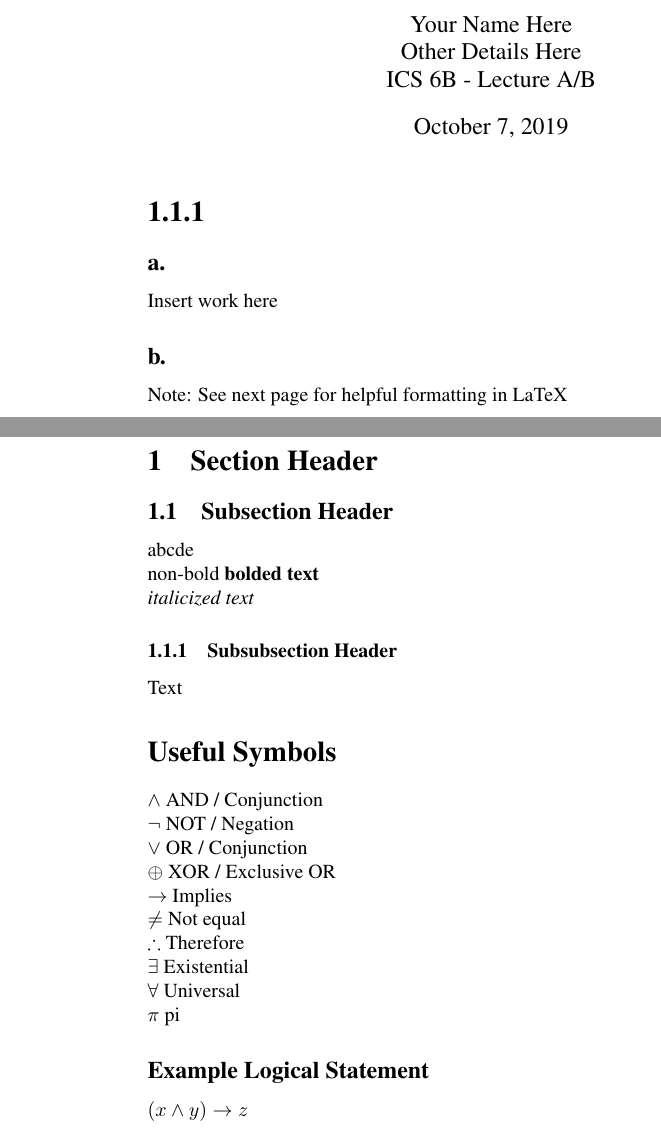
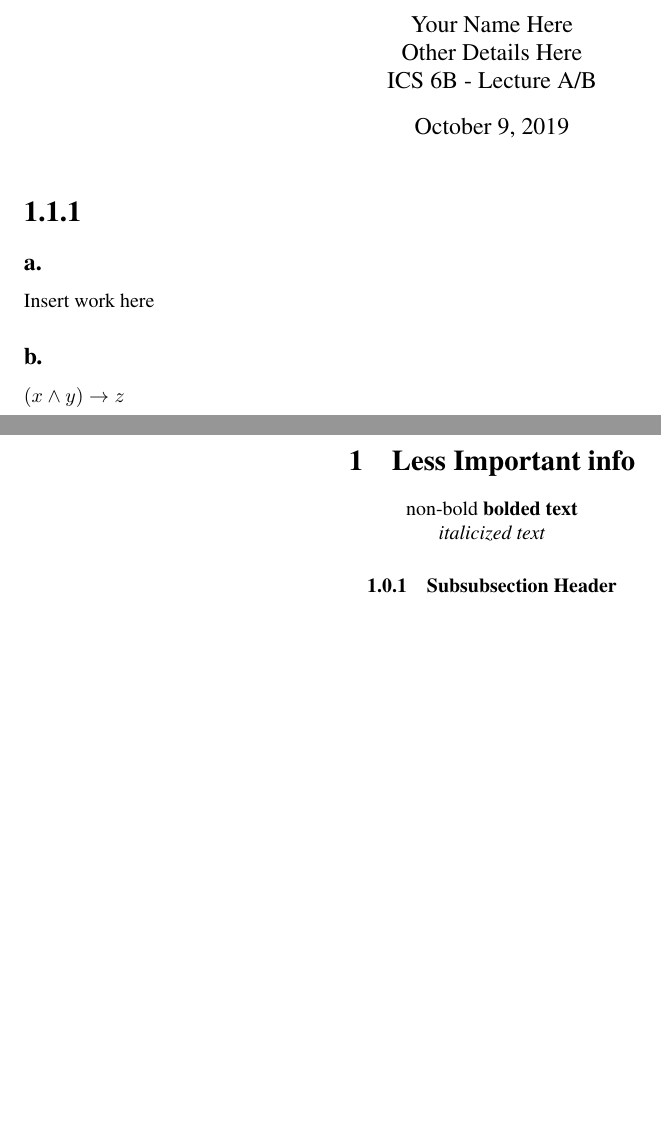
Before and after one commit to minhduccao/ics6b-latex-templates, a LaTeX document (learningBasics.tex): two parts of pages 1 and 2 of 2, joined at a grey line, cut so that both start at the same text. Compiled offline with pdfLaTeX.

Commit message:
Simplified tutorial and added more explanations

```diff
--- a/learningBasics.tex
+++ b/learningBasics.tex
@@ -8,5 +5,6 @@
-\begin{document}
+% ================= READ ME =================
+% 1) I just started learning LaTeX so there might be a few errors (:
+% 2) This document shows you a select few basics to get you started
+% 3) Use myTemplate.tex to get started on writing your assignments
+% 4) Use symbols.tex to copy commonly used symbols in this course
 
-% Title & Key Info
-\title{Title of Assignment}
-\author{Your Name Here\\
@@ -13,43 +16,29 @@
+\begin{document}                        % Where the document starts
+
+% >>>>> TITLE AND KEY INFO <<<<<
+\title{Title of Assignment}             % Title should be in the curly brackets
+\author{Your Name Here\\                % You can use \\ to move to the next line for text, it can be placed before or after text depending on what you want
         Other Details Here\\
         ICS 6B - Lecture A/B}
-\date{October 7, 2019} % You could also do \date{\today} if you want it to autofill the date
-\maketitle
+\date{\today}                           % You can manually write in a date as well
+\maketitle                              % You need this otherwise the title won't show up
 
-% Example Layout for a Question
+% >>>>> EXAMPLE QUESTION LAYOUT <<<<<
 \section*{1.1.1}                        % The asterisk removes the automatic numbering that LaTeX does
-\subsection*{a.}
+\subsection*{a.}                        % Add subsections to space out the questions in each section
 Insert work here
 \subsection*{b.}
-Note: See next page for helpful formatting in LaTeX
-\pagebreak                              % If you want to create a new page for the following question
+$(x \land y) \to z$                     % Example logical statement; NOTE: expressions that use logical operators MUST have a DOLLAR SIGN at the beginning and end
+\pagebreak                              % HIGHLY RECOMMENDED to create a new page for the following question
                                         % Not doing this will make the next question appear right under your last one (harder for graders)
 
-% Basic Formatting in LaTeX
-\section{Section Header}                % Auto-numbered section header
-\subsection{Subsection Header}          % Auto-numbered subsection header
-abcde\\                                 % \\ = Line break: makes a new line
-non-bold \textbf{bolded text}\\         % Bolded text
-\textit{italicized text}                % Italicized text
+% >>>>> LESS IMPORTANT INFO <<<<<
+\begin{center}                          % Centers a block of info
+\section{Less Important info}           % Leaving out the asterisk (*) gives auto-numbers the section
+% Comment text                          % Having the % sign before a line makes it a comment which is ignored by LaTeX
+non-bold \textbf{bolded text}           % Bolded text
+\\\textit{italicized text}              % Italicized text
+\subsubsection{Subsubsection Header}    % Auto-numbered subsubsection header
+\end{center}                            % Closes block of info to be centered
 
-\subsubsection{Subsubsection Header}    % Auto-numbered subsubsection header
-Text
-
-\section*{Useful Symbols}
-% You will need to have a $ at the beginning and
-% end of whatever your logical statement is
-$\land$ AND / Conjunction\\
-$\neg$ NOT / Negation\\
-$\lor$ OR / Conjunction\\
-$\oplus$ XOR / Exclusive OR\\
-$\to$ Implies\\
-$\neq$ Not equal\\
-$\therefore$ Therefore\\
-$\exists$ Existential\\
-$\forall$ Universal\\
-$\pi$ pi
-
-\subsection*{Example Logical Statement}
-
-$(x \land y) \to z$
-
-\end{document}
+\end{document}                          % Where the document ends
```
Also changed, not shown: learningBasics.tex (14 more changed lines).
